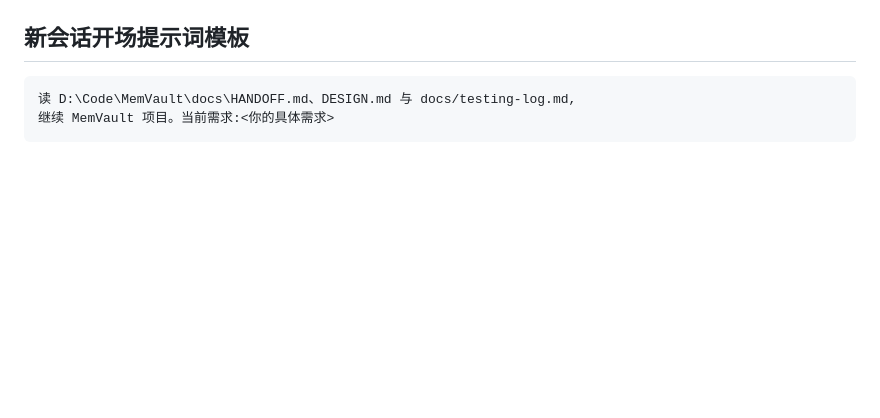
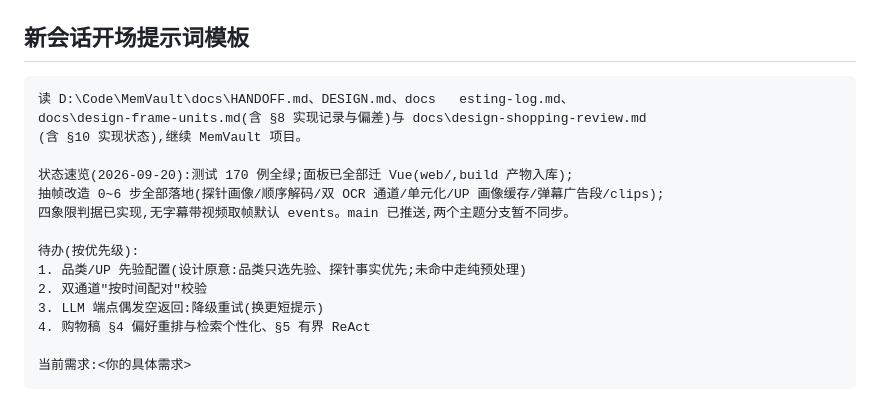
Before and after one commit to tingfengsusu/MemVault, a Markdown page: docs/HANDOFF.md, the part around the change. Drawn GitHub-style; blank space fills up the shorter version.

````diff
--- a/docs/HANDOFF.md
+++ b/docs/HANDOFF.md
@@ -258,6 +258,19 @@ HF_HUB_OFFLINE=1 .venv\Scripts\python -m memvault tray      # 或 run_tray.py
 ## 新会话开场提示词模板
 
 ```
-读 D:\Code\MemVault\docs\HANDOFF.md、DESIGN.md 与 docs/testing-log.md,
-继续 MemVault 项目。当前需求:<你的具体需求>
+读 D:\Code\MemVault\docs\HANDOFF.md、DESIGN.md、docs	esting-log.md、
+docs\design-frame-units.md(含 §8 实现记录与偏差)与 docs\design-shopping-review.md
+(含 §10 实现状态),继续 MemVault 项目。
+
+状态速览(2026-09-20):测试 170 例全绿;面板已全部迁 Vue(web/,build 产物入库);
+抽帧改造 0~6 步全部落地(探针画像/顺序解码/双 OCR 通道/单元化/UP 画像缓存/弹幕广告段/clips);
+四象限判据已实现,无字幕带视频取帧默认 events。main 已推送,两个主题分支暂不同步。
+
+待办(按优先级):
+1. 品类/UP 先验配置(设计原意:品类只选先验、探针事实优先;未命中走纯预处理)
+2. 双通道"按时间配对"校验
+3. LLM 端点偶发空返回:降级重试(换更短提示)
+4. 购物稿 §4 偏好重排与检索个性化、§5 有界 ReAct
+
+当前需求:<你的具体需求>
 ```
````
Also changed, not shown: docs/design-frame-units.md (+27 -0 lines), docs/design-shopping-review.md (+23 -0 lines).
